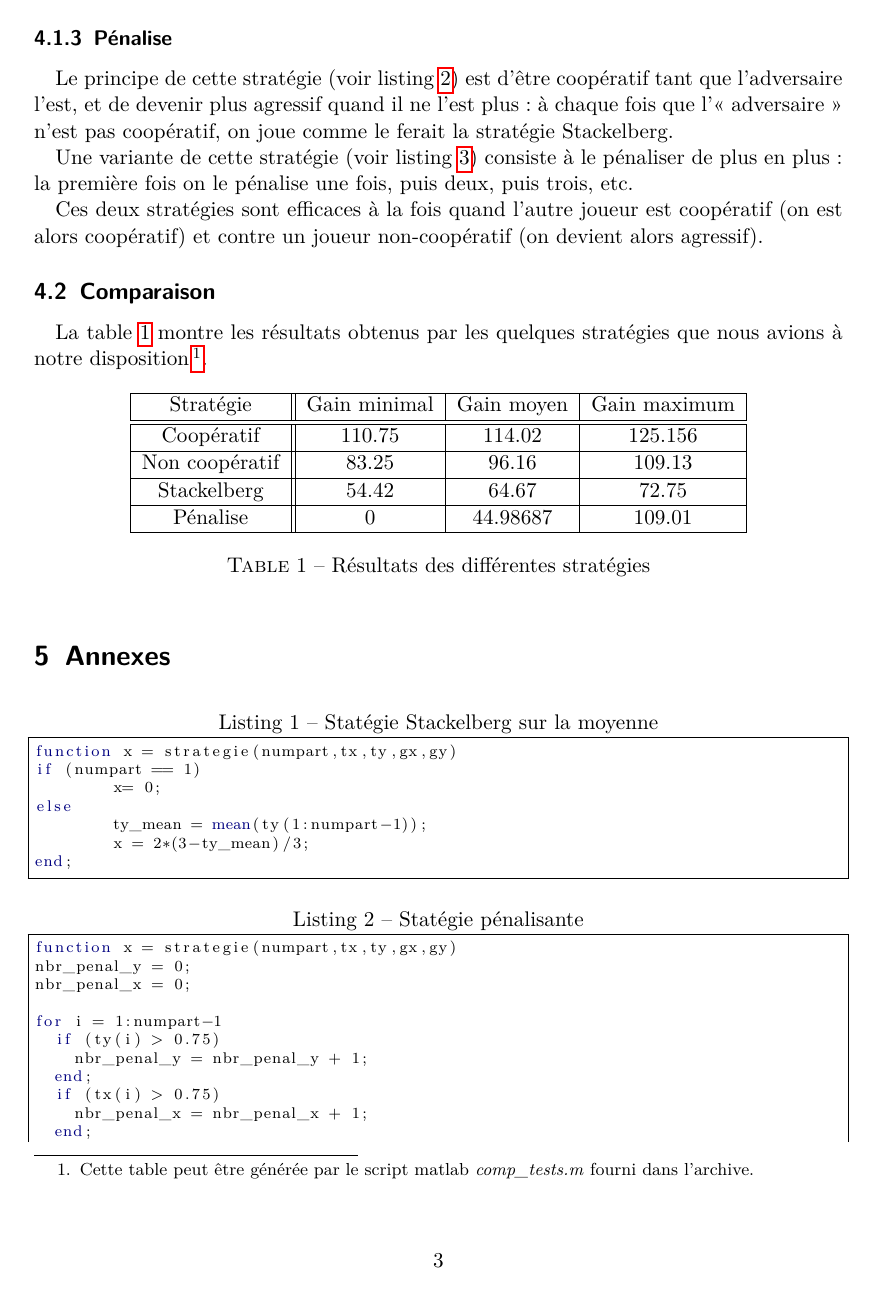
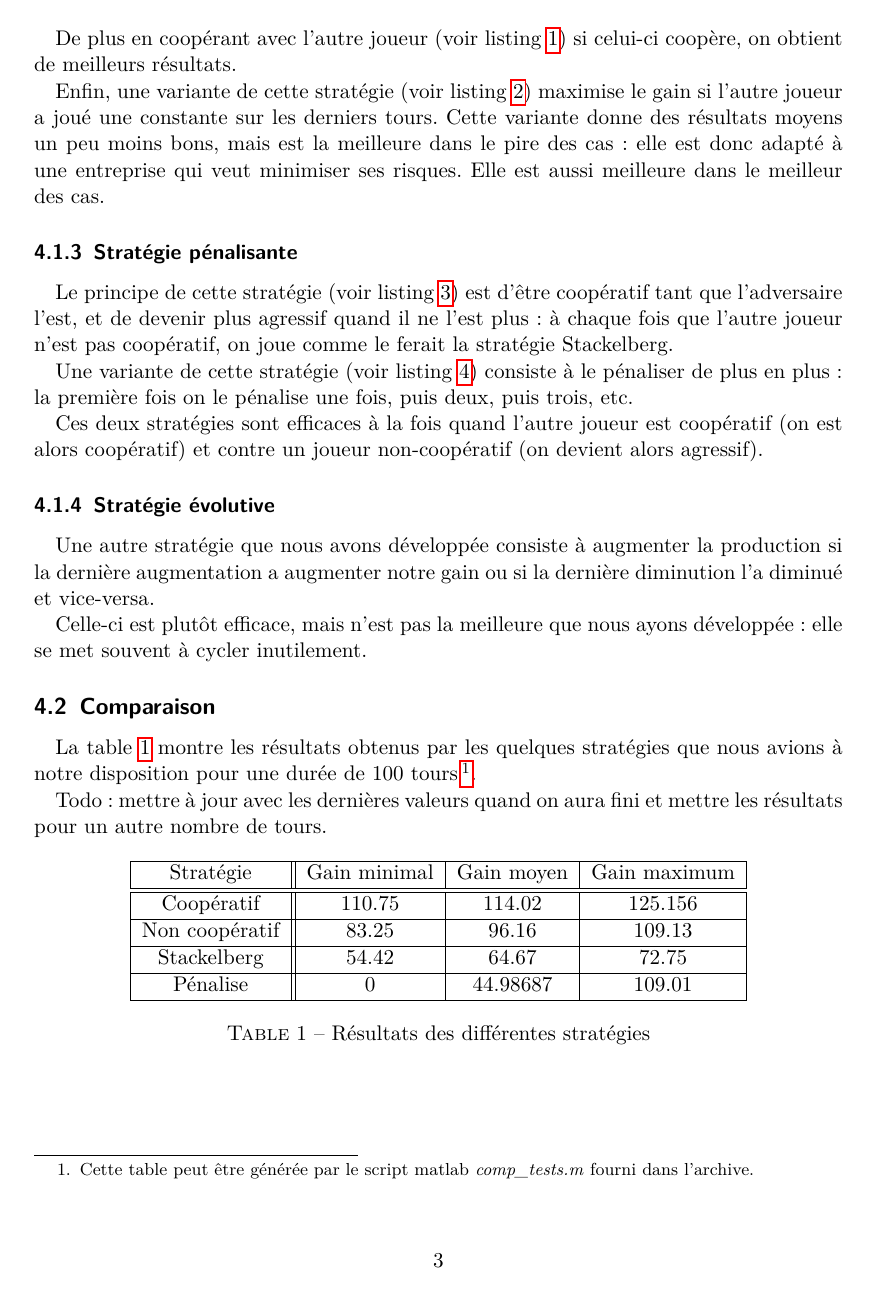
Before and after one commit to arthaud/GRO, a LaTeX document (jeux/rapport_jeux.tex): page 3 of 4 before the commit and page 3 of 5 after it. The pictures show the PDF file jeux/rapport_jeux.pdf that the author committed with the source.

Commit message:
Blabla rapport

```diff
--- a/jeux/rapport_jeux.tex
+++ b/jeux/rapport_jeux.tex
@@ -94,15 +94,24 @@
     \subsubsection{Stackelberg}
       Todo: Pourquoi 2/3? Pourquoi 1.1*2/3 c'est mieux.
 
-      Une variante de cette stratégie (voir listing~\ref{lst:stackmean})
-      consiste à utiliser la production moyenne de l'«~adversaire~» plutôt que
-      seulement la dernière valeur. Elle permet d'obtenir des résultats
-      légèrement meilleurs.
+      Une variante de cette stratégie consiste à utiliser la production moyenne
+      de l'autre jour plutôt que seulement la dernière valeur. Elle permet
+      d'obtenir des résultats légèrement meilleurs.
 
-    \subsubsection{Pénalise}
+      De plus en coopérant avec l'autre joueur (voir listing~\ref{lst:mmmttk})
+      si celui-ci coopère, on obtient de meilleurs résultats.
+
+      Enfin, une variante de cette stratégie (voir listing~\ref{lst:mmmttkv2})
+      maximise le gain si l'autre joueur a joué une constante sur les derniers
+      tours. Cette variante donne des résultats moyens un peu moins bons, mais
+      est la meilleure dans le pire des cas: elle est donc adapté à une
+      entreprise qui veut minimiser ses risques. Elle est aussi meilleure dans
+      le meilleur des cas.
+
+    \subsubsection{Stratégie pénalisante}
       Le principe de cette stratégie (voir listing~\ref{lst:penalise}) est
       d'être coopératif tant que l'adversaire l'est, et de devenir plus
-      agressif quand il ne l'est plus: à chaque fois que l'«~adversaire~» n'est
+      agressif quand il ne l'est plus: à chaque fois que l'autre joueur n'est
       pas coopératif, on joue comme le ferait la stratégie Stackelberg.
 
       Une variante de cette stratégie (voir listing~\ref{lst:penaliseviolent})
@@ -113,12 +122,22 @@
       coopératif (on est alors coopératif) et contre un joueur non-coopératif
       (on devient alors agressif).
 
+    \subsubsection{Stratégie évolutive}
+      Une autre stratégie que nous avons développée consiste à augmenter la
+      production si la dernière augmentation a augmenter notre gain ou si la
+      dernière diminution l'a diminué et vice-versa.
+
+      Celle-ci est plutôt efficace, mais n'est pas la meilleure que nous ayons
+      développée: elle se met souvent à cycler inutilement.
+
   \subsection{Comparaison}
     La table~\ref{table:coop_results} montre les résultats obtenus par les
-    quelques stratégies que nous avions à notre disposition\footnote{Cette
-    table peut être générée par le script matlab \textit{comp\_tests.m} fourni
-    dans l'archive.}.
+    quelques stratégies que nous avions à notre disposition pour une durée de
+    $100$ tours\footnote{Cette table peut être générée par le script matlab
+    \textit{comp\_tests.m} fourni dans l'archive.}.
 
+    Todo: mettre à jour avec les dernières valeurs quand on aura fini et mettre
+    les résultats pour un autre nombre de tours.
     \begin{table}[h]
       \centering
       \begin{tabular}{|c||c|c|c|}
```
Also changed, not shown: jeux/rapport_jeux.pdf, jeux/rapport_jeux.tex (9 more changed lines).
